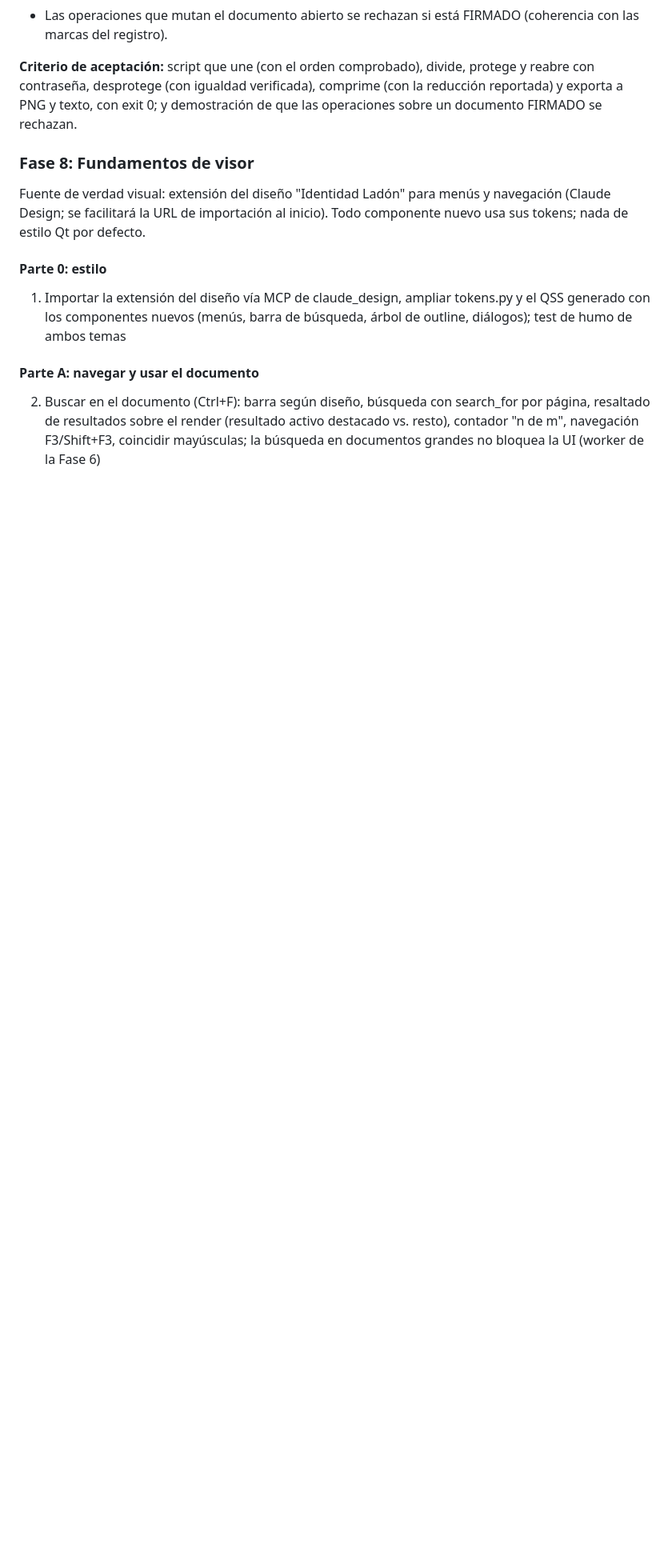
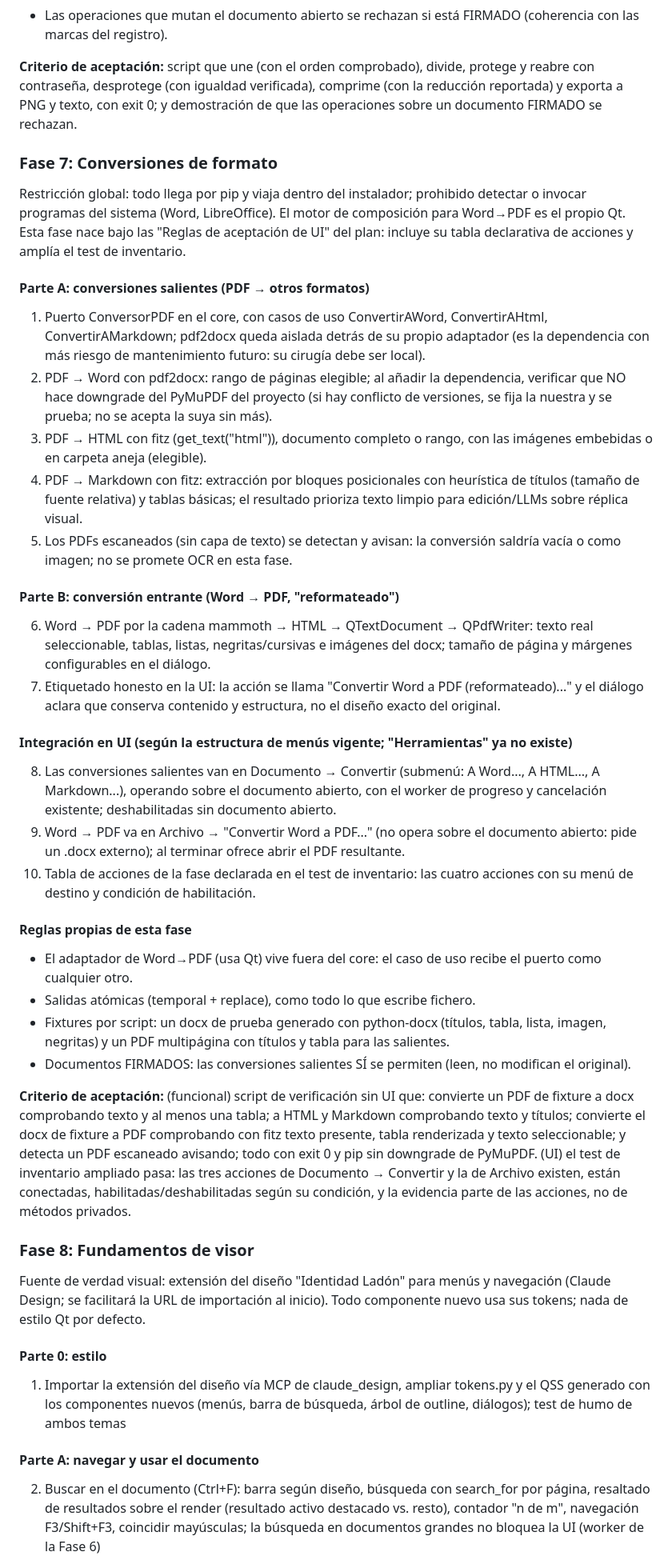
Before and after one commit to marcmayol/DracPDF, a Markdown page: PLAN.md, the part around the change. Shown at 80% size. Drawn GitHub-style; blank space fills up the shorter version.

Commit message:
Añadir Fase 7 (conversiones de formato) al PLAN.md
Se planificó fuera del repo y nunca se añadió (por eso el plan saltaba de la
Fase 6 a la 8). Se inserta entre ambas: conversiones salientes (PDF→Word/HTML/
Markdown), Word→PDF reformateado con Qt (mammoth→HTML→QTextDocument→QPdfWriter),
sin invocar programas del sistema, con integración en Documento→Convertir y
Archivo→Convertir Word a PDF, y su tabla en el test de inventario.

Co-Authored-By: Claude Opus 4.8 (1M context) <noreply@anthropic.com>
Claude-Session: https://claude.ai/code/session_016BJcA2v2c1sHLGkv8Nh4J3

```diff
--- a/PLAN.md
+++ b/PLAN.md
@@ -112,6 +112,34 @@ Operaciones de manipulación de PDF integradas en un menú "Herramientas" y en e
 
 **Criterio de aceptación:** script que une (con el orden comprobado), divide, protege y reabre con contraseña, desprotege (con igualdad verificada), comprime (con la reducción reportada) y exporta a PNG y texto, con exit 0; y demostración de que las operaciones sobre un documento FIRMADO se rechazan.
 
+### Fase 7: Conversiones de formato
+
+Restricción global: todo llega por pip y viaja dentro del instalador; prohibido detectar o invocar programas del sistema (Word, LibreOffice). El motor de composición para Word→PDF es el propio Qt. Esta fase nace bajo las "Reglas de aceptación de UI" del plan: incluye su tabla declarativa de acciones y amplía el test de inventario.
+
+#### Parte A: conversiones salientes (PDF → otros formatos)
+1. Puerto ConversorPDF en el core, con casos de uso ConvertirAWord, ConvertirAHtml, ConvertirAMarkdown; pdf2docx queda aislada detrás de su propio adaptador (es la dependencia con más riesgo de mantenimiento futuro: su cirugía debe ser local).
+2. PDF → Word con pdf2docx: rango de páginas elegible; al añadir la dependencia, verificar que NO hace downgrade del PyMuPDF del proyecto (si hay conflicto de versiones, se fija la nuestra y se prueba; no se acepta la suya sin más).
+3. PDF → HTML con fitz (get_text("html")), documento completo o rango, con las imágenes embebidas o en carpeta aneja (elegible).
+4. PDF → Markdown con fitz: extracción por bloques posicionales con heurística de títulos (tamaño de fuente relativa) y tablas básicas; el resultado prioriza texto limpio para edición/LLMs sobre réplica visual.
+5. Los PDFs escaneados (sin capa de texto) se detectan y avisan: la conversión saldría vacía o como imagen; no se promete OCR en esta fase.
+
+#### Parte B: conversión entrante (Word → PDF, "reformateado")
+6. Word → PDF por la cadena mammoth → HTML → QTextDocument → QPdfWriter: texto real seleccionable, tablas, listas, negritas/cursivas e imágenes del docx; tamaño de página y márgenes configurables en el diálogo.
+7. Etiquetado honesto en la UI: la acción se llama "Convertir Word a PDF (reformateado)..." y el diálogo aclara que conserva contenido y estructura, no el diseño exacto del original.
+
+#### Integración en UI (según la estructura de menús vigente; "Herramientas" ya no existe)
+8. Las conversiones salientes van en Documento → Convertir (submenú: A Word..., A HTML..., A Markdown...), operando sobre el documento abierto, con el worker de progreso y cancelación existente; deshabilitadas sin documento abierto.
+9. Word → PDF va en Archivo → "Convertir Word a PDF..." (no opera sobre el documento abierto: pide un .docx externo); al terminar ofrece abrir el PDF resultante.
+10. Tabla de acciones de la fase declarada en el test de inventario: las cuatro acciones con su menú de destino y condición de habilitación.
+
+#### Reglas propias de esta fase
+- El adaptador de Word→PDF (usa Qt) vive fuera del core: el caso de uso recibe el puerto como cualquier otro.
+- Salidas atómicas (temporal + replace), como todo lo que escribe fichero.
+- Fixtures por script: un docx de prueba generado con python-docx (títulos, tabla, lista, imagen, negritas) y un PDF multipágina con títulos y tabla para las salientes.
+- Documentos FIRMADOS: las conversiones salientes SÍ se permiten (leen, no modifican el original).
+
+**Criterio de aceptación:** (funcional) script de verificación sin UI que: convierte un PDF de fixture a docx comprobando texto y al menos una tabla; a HTML y Markdown comprobando texto y títulos; convierte el docx de fixture a PDF comprobando con fitz texto presente, tabla renderizada y texto seleccionable; y detecta un PDF escaneado avisando; todo con exit 0 y pip sin downgrade de PyMuPDF. (UI) el test de inventario ampliado pasa: las tres acciones de Documento → Convertir y la de Archivo existen, están conectadas, habilitadas/deshabilitadas según su condición, y la evidencia parte de las acciones, no de métodos privados.
+
 ### Fase 8: Fundamentos de visor
 
 Fuente de verdad visual: extensión del diseño "Identidad Ladón" para menús y navegación (Claude Design; se facilitará la URL de importación al inicio). Todo componente nuevo usa sus tokens; nada de estilo Qt por defecto.
```
